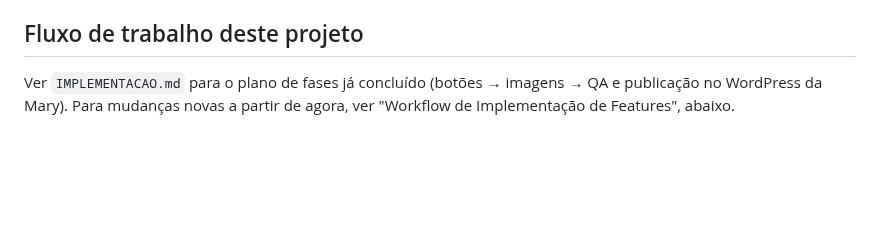
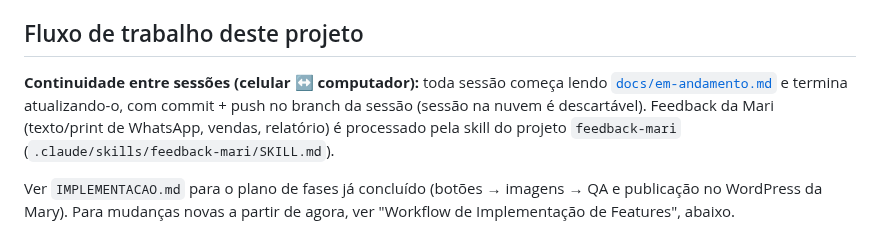
Before and after one commit to danielfranca47/mari-gomes-landing-pages, a Markdown page: CLAUDE.md, the part around the change. GitHub-like rendering; blank space fills up the shorter version.

```diff
--- a/CLAUDE.md
+++ b/CLAUDE.md
@@ -153,6 +153,9 @@ As 6 páginas têm uma seção `#location` (entre o FAQ e a CTA final) com ender
 
 ## Fluxo de trabalho deste projeto
 
+**Continuidade entre sessões (celular ↔ computador):** toda sessão começa lendo [`docs/em-andamento.md`](docs/em-andamento.md) e termina atualizando-o, com commit + push no branch da sessão (sessão na nuvem é descartável). Feedback da Mari (texto/print de WhatsApp, vendas, relatório) é processado pela skill do projeto `feedback-mari` (`.claude/skills/feedback-mari/SKILL.md`).
+
+
 Ver `IMPLEMENTACAO.md` para o plano de fases já concluído (botões → imagens → QA e publicação no WordPress da Mary). Para mudanças novas a partir de agora, ver "Workflow de Implementação de Features", abaixo.
 
 ## Workflow de Implementação de Features
```
Also changed, not shown: docs/em-andamento.md (added, +45 -0 lines), 1 other file.
